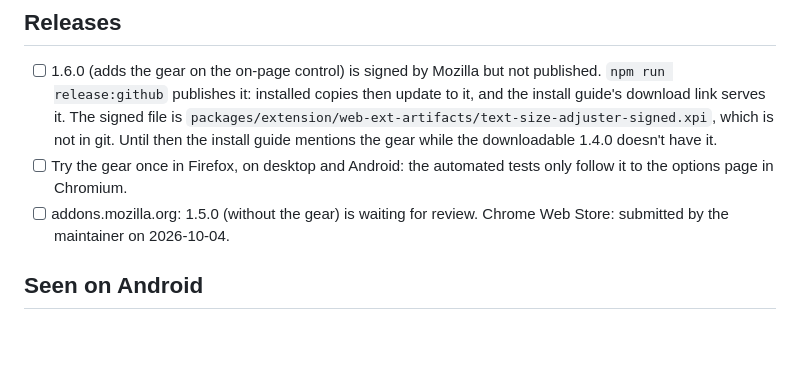
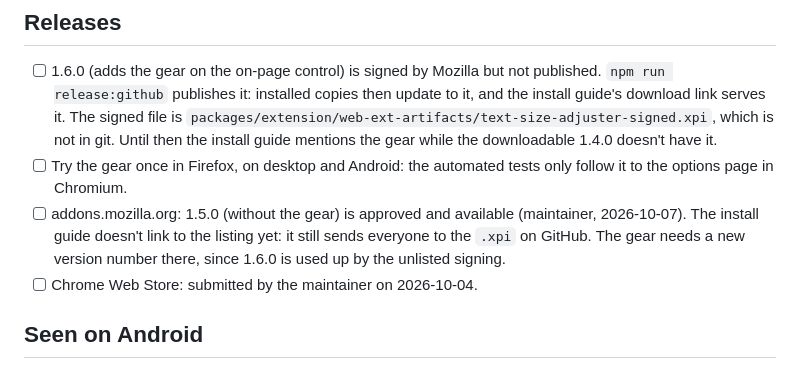
Before and after one commit to narve/text-size-adjuster, a Markdown page: TODO.md, the part around the change. Rendered like a GitHub page; blank space fills up the shorter version.

Commit message:
TODO: 1.5.0 is approved on addons.mozilla.org
Co-Authored-By: Claude Opus 5.5 <noreply@anthropic.com>

```diff
--- a/TODO.md
+++ b/TODO.md
@@ -15,8 +15,11 @@ including the ones already fixed.
       the downloadable 1.4.0 doesn't have it.
 - [ ] Try the gear once in Firefox, on desktop and Android: the automated tests
       only follow it to the options page in Chromium.
-- [ ] addons.mozilla.org: 1.5.0 (without the gear) is waiting for review. Chrome
-      Web Store: submitted by the maintainer on 2026-10-04.
+- [ ] addons.mozilla.org: 1.5.0 (without the gear) is approved and available
+      (maintainer, 2026-10-07). The install guide doesn't link to the listing
+      yet: it still sends everyone to the `.xpi` on GitHub. The gear needs a new
+      version number there, since 1.6.0 is used up by the unlisted signing.
+- [ ] Chrome Web Store: submitted by the maintainer on 2026-10-04.
 
 ## Seen on Android
 
```
